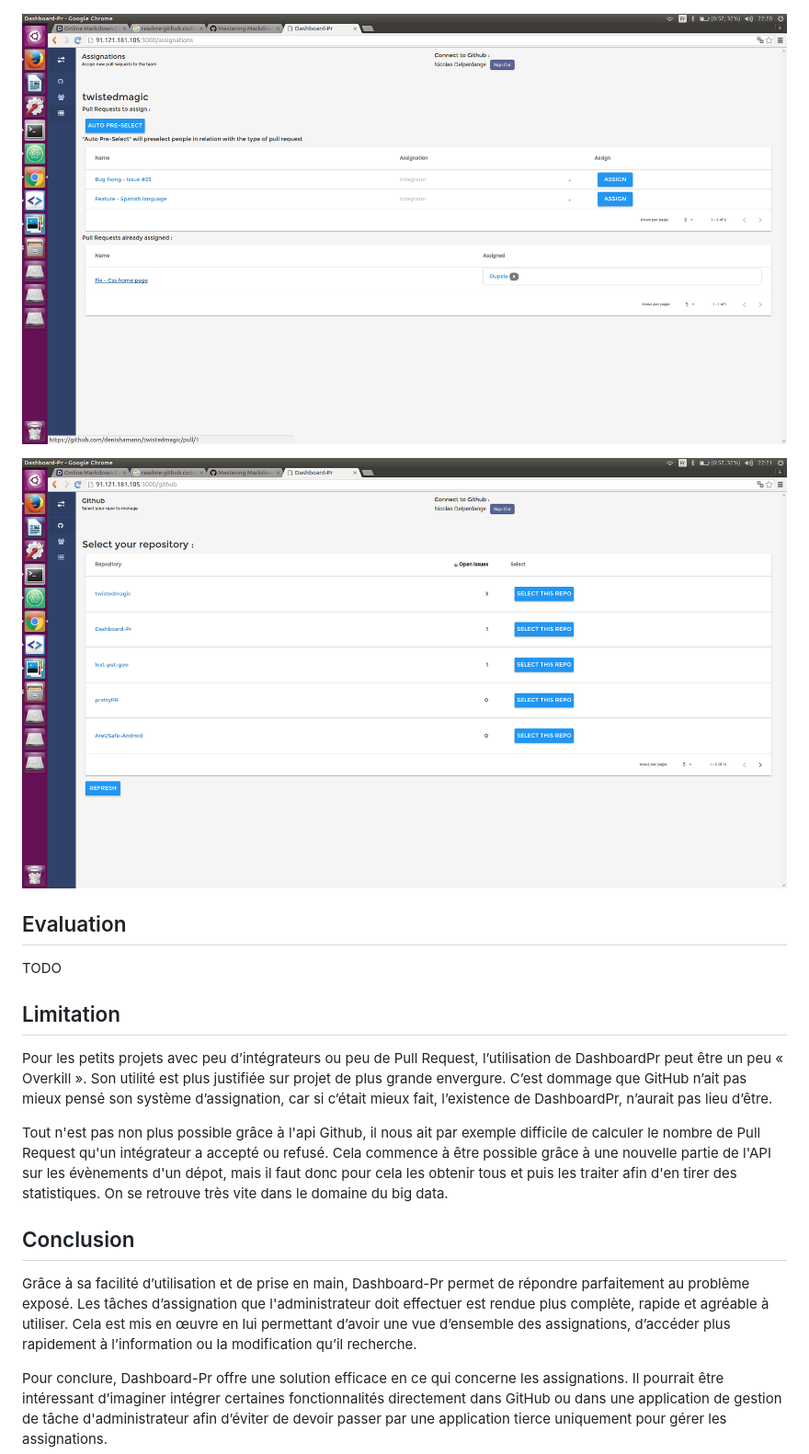
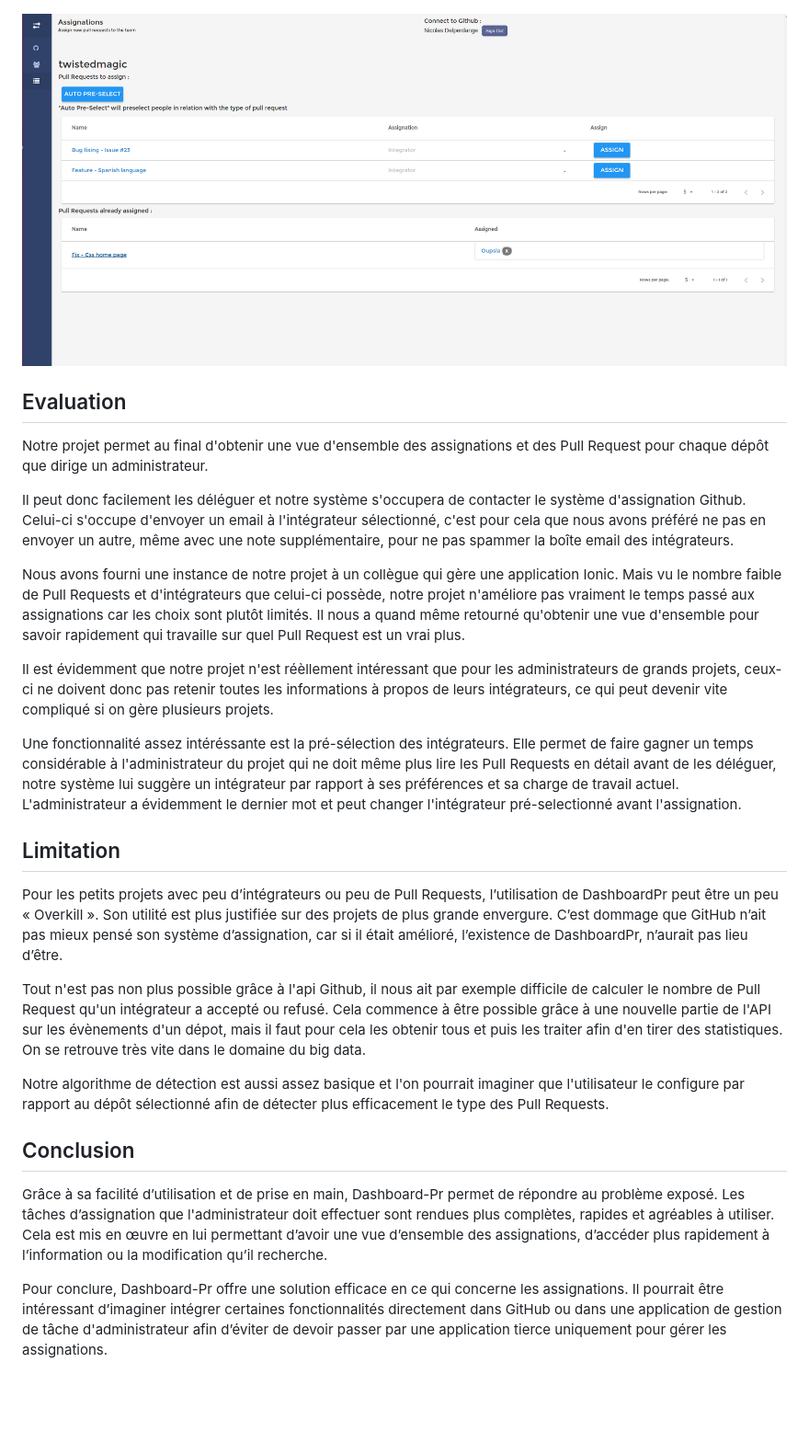
Before and after one commit to Oupsla/Dashboard-Pr, a Markdown page: README.md, the part around the change printed below. Shown: that part at 92% size. Drawn GitHub-style; pictures changed too: public/images/Assignations.png, public/images/Selection.png; blank space fills up the shorter version.

Commit message:
Adding eval in Readme

```diff
--- a/README.md
+++ b/README.md
@@ -116,24 +120,37 @@ Lancement :
 
 ![Assignations](https://raw.githubusercontent.com/Oupsla/Dashboard-Pr/master/public/images/Assignations.png)
 
-![Selection](https://raw.githubusercontent.com/Oupsla/Dashboard-Pr/master/public/images/Selection.png)
+## Evaluation
 
+Notre projet permet au final d'obtenir une vue d'ensemble des assignations et des Pull Request pour chaque dépôt que dirige un administrateur.
 
-## Evaluation
-TODO
+Il peut donc facilement les déléguer et notre système s'occupera de contacter le système d'assignation Github.
+Celui-ci s'occupe d'envoyer un email à l'intégrateur sélectionné, c'est pour cela que nous avons préféré ne pas en envoyer un autre, même avec une note supplémentaire, pour ne pas spammer la boîte email des intégrateurs.
+
+Nous avons fourni une instance de notre projet à un collègue qui gère une application Ionic.
+Mais vu le nombre faible de Pull Requests et d'intégrateurs que celui-ci possède, notre projet n'améliore pas vraiment le temps passé aux assignations car les choix sont plutôt limités.
+Il nous a quand même retourné qu'obtenir une vue d'ensemble pour savoir rapidement qui travaille sur quel Pull Request est un vrai plus.
+
+Il est évidemment que notre projet n'est réèllement intéressant que pour les administrateurs de grands projets, ceux-ci ne doivent donc pas retenir toutes les informations à propos de leurs intégrateurs, ce qui peut devenir vite compliqué si on gère plusieurs projets.
+
+Une fonctionnalité assez intéréssante est la pré-sélection des intégrateurs.
+Elle permet de faire gagner un temps considérable à l'administrateur du projet qui ne doit même plus lire les Pull Requests en détail avant de les déléguer, notre système lui suggère un intégrateur par rapport à ses préférences et sa charge de travail actuel.
+L'administrateur a évidemment le dernier mot et peut changer l'intégrateur pré-selectionné avant l'assignation.
 
 ## Limitation
 
-Pour les petits projets avec peu d’intégrateurs ou peu de Pull Request, l’utilisation de DashboardPr peut être un peu « Overkill ». Son utilité est plus justifiée sur projet de plus grande envergure.
-C’est dommage que GitHub n’ait pas mieux pensé son système d’assignation, car si c’était mieux fait, l’existence de DashboardPr, n’aurait pas lieu d’être.
+Pour les petits projets avec peu d’intégrateurs ou peu de Pull Requests, l’utilisation de DashboardPr peut être un peu « Overkill ». Son utilité est plus justifiée sur des projets de plus grande envergure.
+C’est dommage que GitHub n’ait pas mieux pensé son système d’assignation, car si il était amélioré, l’existence de DashboardPr, n’aurait pas lieu d’être.
 
 Tout n'est pas non plus possible grâce à l'api Github, il nous ait par exemple difficile de calculer le nombre de Pull Request qu'un intégrateur a accepté ou refusé.
-Cela commence à être possible grâce à une nouvelle partie de l'API sur les évènements d'un dépot, mais il faut donc pour cela les obtenir tous et puis les traiter afin d'en tirer des statistiques. On se retrouve très vite dans le domaine du big data.
+Cela commence à être possible grâce à une nouvelle partie de l'API sur les évènements d'un dépot, mais il faut pour cela les obtenir tous et puis les traiter afin d'en tirer des statistiques. On se retrouve très vite dans le domaine du big data.
+
+Notre algorithme de détection est aussi assez basique et l'on pourrait imaginer que l'utilisateur le configure par rapport au dépôt sélectionné afin de détecter plus efficacement le type des Pull Requests.
 
 
 ## Conclusion
 
-Grâce à sa facilité d’utilisation et de prise en main, Dashboard-Pr permet de répondre parfaitement au problème exposé. Les tâches d’assignation que l'administrateur doit effectuer est rendue plus complète, rapide et agréable à utiliser. Cela est mis en œuvre en lui permettant d’avoir une vue d’ensemble des assignations, d’accéder plus rapidement à l’information ou la modification qu’il recherche.
+Grâce à sa facilité d’utilisation et de prise en main, Dashboard-Pr permet de répondre au problème exposé. Les tâches d’assignation que l'administrateur doit effectuer sont rendues plus complètes, rapides et agréables à utiliser. Cela est mis en œuvre en lui permettant d’avoir une vue d’ensemble des assignations, d’accéder plus rapidement à l’information ou la modification qu’il recherche.
 
 Pour conclure, Dashboard-Pr offre une solution efficace en ce qui concerne les assignations. Il pourrait être intéressant d’imaginer intégrer certaines fonctionnalités directement dans GitHub ou dans une application de gestion de tâche d'administrateur afin d’éviter de devoir passer par une application tierce uniquement pour gérer les assignations.
 
```
Also changed, not shown: other parts of README.md (+4 -0 lines).
